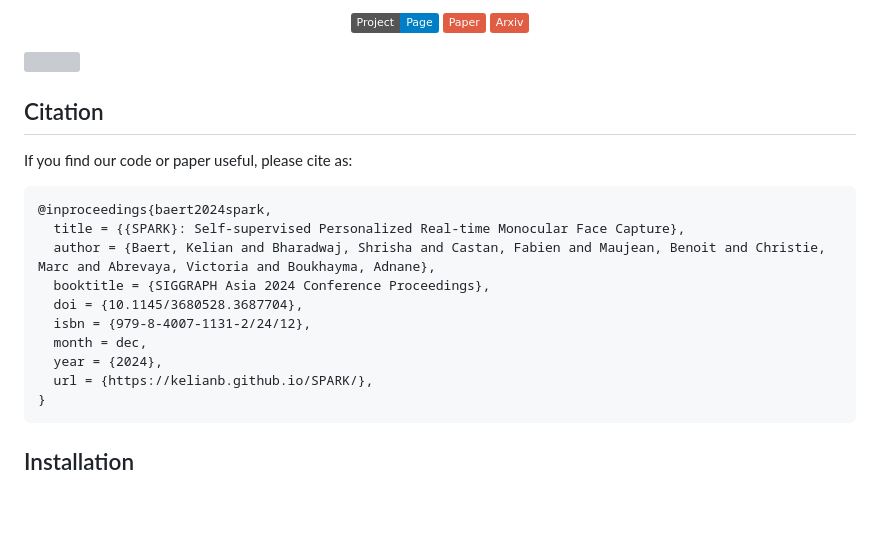
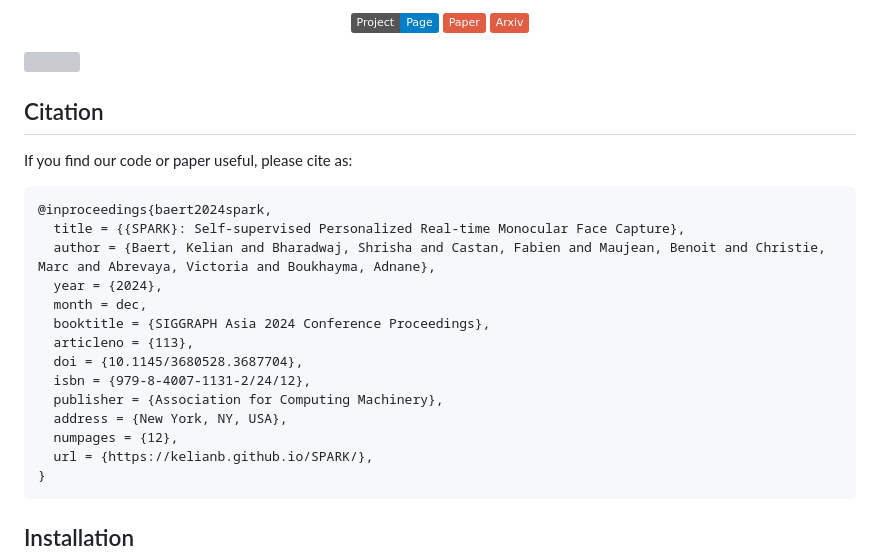
Before and after one commit to KelianB/SPARK, a Markdown page: README.md, the part around one of its changes. GitHub-like rendering; badges without logos; blank space fills up the shorter version; grey boxes are pictures that could not be loaded.

Commit message:
update bibtex

````diff
--- a/README.md
+++ b/README.md
@@ -36,7 +36,6 @@
     <img src="assets/teaser.gif" width="98%" />
 </p>
 
-
 ## Citation
 
 If you find our code or paper useful, please cite as:
@@ -45,11 +44,15 @@ If you find our code or paper useful, please cite as:
 @inproceedings{baert2024spark,
   title = {{SPARK}: Self-supervised Personalized Real-time Monocular Face Capture},
   author = {Baert, Kelian and Bharadwaj, Shrisha and Castan, Fabien and Maujean, Benoit and Christie, Marc and Abrevaya, Victoria and Boukhayma, Adnane},
+  year = {2024},
+  month = dec,
   booktitle = {SIGGRAPH Asia 2024 Conference Proceedings},
+  articleno = {113},
   doi = {10.1145/3680528.3687704},
   isbn = {979-8-4007-1131-2/24/12},
-  month = dec,
-  year = {2024},
+  publisher = {Association for Computing Machinery},
+  address = {New York, NY, USA},
+  numpages = {12},
   url = {https://kelianb.github.io/SPARK/},
 }
 ```
````
Also changed, not shown: other parts of README.md (+2 -0 lines).
